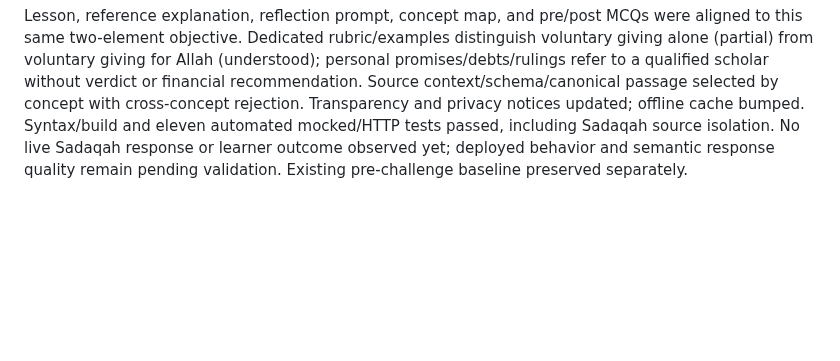
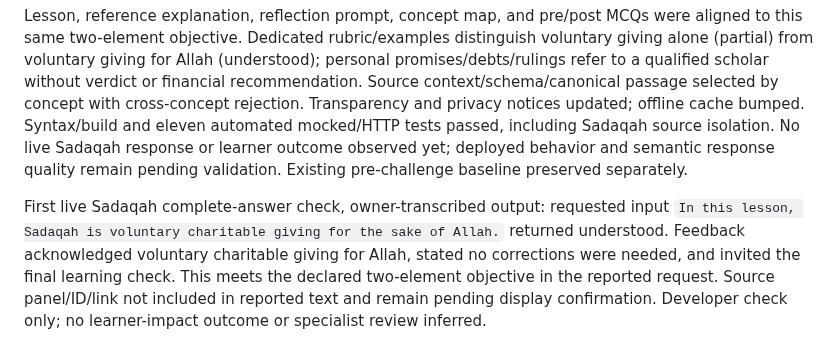
Before and after one commit to osama-ali35/baseera, a Markdown page: CHALLENGE_CHANGELOG.md, the part around the change. GitHub-like rendering; blank space fills up the shorter version.

Commit message:
Record complete Sadaqah live feedback check

```diff
--- a/CHALLENGE_CHANGELOG.md
+++ b/CHALLENGE_CHANGELOG.md
@@ -131,3 +131,5 @@ Zakat external-source confirmation: the owner supplied the destination URL https
 Added optional consent-based AI feedback for voluntary Sadaqah alongside Salah, Sawm and Zakat; Hajj retains baseline fixed/self-comparison feedback. Objective: explain voluntary charitable giving for the sake of Allah, rather than a compulsory payment. Source https://dorar.net/feqhia/2604 — definition and virtues of voluntary charity, first section definition (`المبحث الأوَّل: تعريف صدقة التطوُّع`). Checked 4 October from the primary page. A short Arabic excerpt is embedded; English explanation is project paraphrase, not an approved translation. The lesson explicitly concerns voluntary charity, not every usage of Sadaqah. Specialist review remains pending.
 
 Lesson, reference explanation, reflection prompt, concept map, and pre/post MCQs were aligned to this same two-element objective. Dedicated rubric/examples distinguish voluntary giving alone (partial) from voluntary giving for Allah (understood); personal promises/debts/rulings refer to a qualified scholar without verdict or financial recommendation. Source context/schema/canonical passage selected by concept with cross-concept rejection. Transparency and privacy notices updated; offline cache bumped. Syntax/build and eleven automated mocked/HTTP tests passed, including Sadaqah source isolation. No live Sadaqah response or learner outcome observed yet; deployed behavior and semantic response quality remain pending validation. Existing pre-challenge baseline preserved separately.
+
+First live Sadaqah complete-answer check, owner-transcribed output: requested input `In this lesson, Sadaqah is voluntary charitable giving for the sake of Allah.` returned understood. Feedback acknowledged voluntary charitable giving for Allah, stated no corrections were needed, and invited the final learning check. This meets the declared two-element objective in the reported request. Source panel/ID/link not included in reported text and remain pending display confirmation. Developer check only; no learner-impact outcome or specialist review inferred.
```
